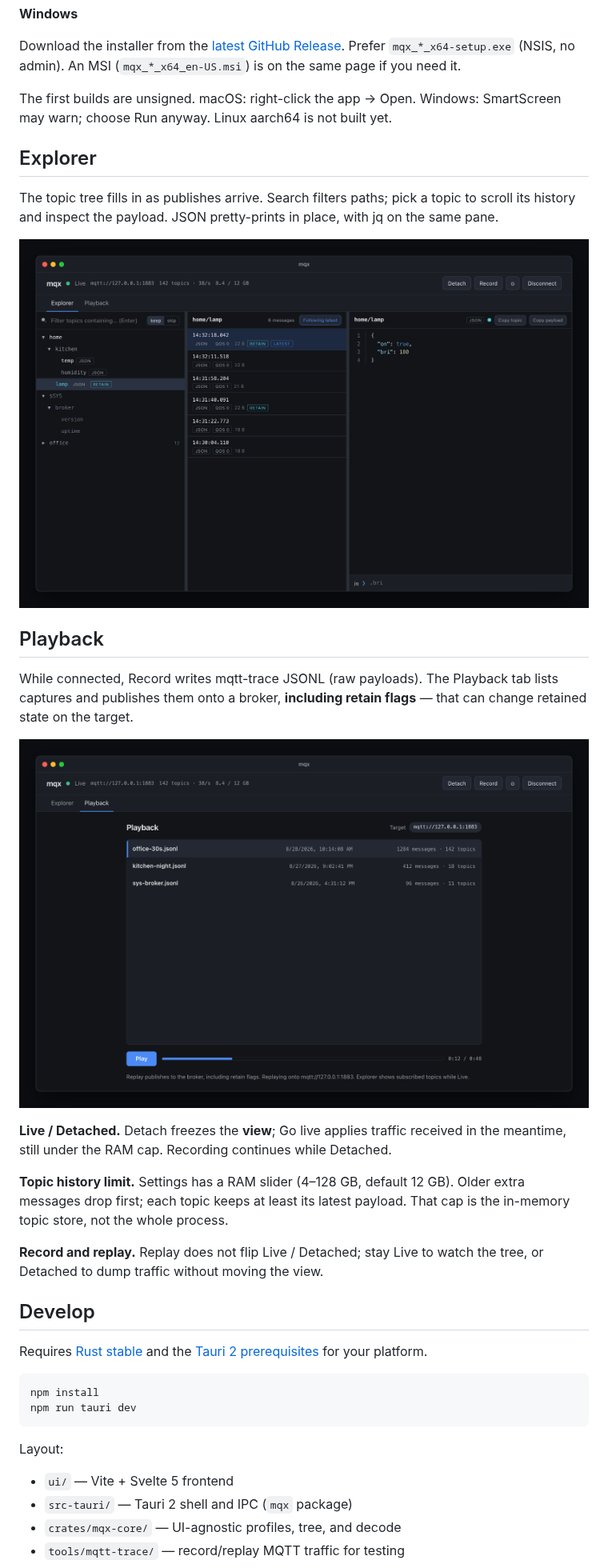
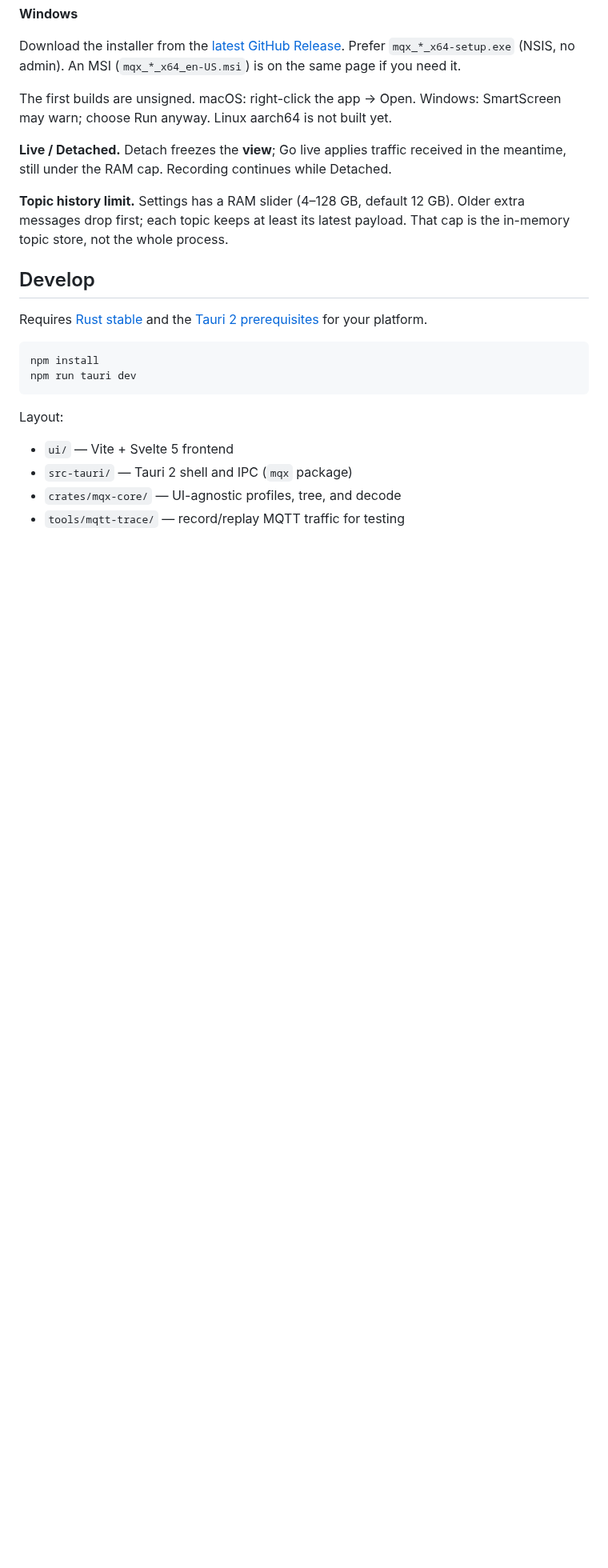
Before and after one commit to hauke-gathmann/mqx, a Markdown page: README.md, the part around one of its changes. Shown at 80% size. Rendered like a GitHub page; pictures changed too: docs/images/explorer.png, docs/images/playback.png; blank space fills up the shorter version.

```diff
--- a/README.md
+++ b/README.md
@@ -20,23 +30,9 @@ Download the installer from the [latest GitHub Release](https://github.com/hauke
 
 The first builds are unsigned. macOS: right-click the app → Open. Windows: SmartScreen may warn; choose Run anyway. Linux aarch64 is not built yet.
 
-## Explorer
-
-The topic tree fills in as publishes arrive. Search filters paths; pick a topic to scroll its history and inspect the payload. JSON pretty-prints in place, with jq on the same pane.
-
-![Explorer](docs/images/explorer.png)
-
-## Playback
-
-While connected, Record writes mqtt-trace JSONL (raw payloads). The Playback tab lists captures and publishes them onto a broker, **including retain flags** — that can change retained state on the target.
-
-![Playback](docs/images/playback.png)
-
 **Live / Detached.** Detach freezes the **view**; Go live applies traffic received in the meantime, still under the RAM cap. Recording continues while Detached.
 
 **Topic history limit.** Settings has a RAM slider (4–128 GB, default 12 GB). Older extra messages drop first; each topic keeps at least its latest payload. That cap is the in-memory topic store, not the whole process.
-
-**Record and replay.** Replay does not flip Live / Detached; stay Live to watch the tree, or Detached to dump traffic without moving the view.
 
 ## Develop
 
```
Also changed, not shown: other parts of README.md (+12 -2 lines).
